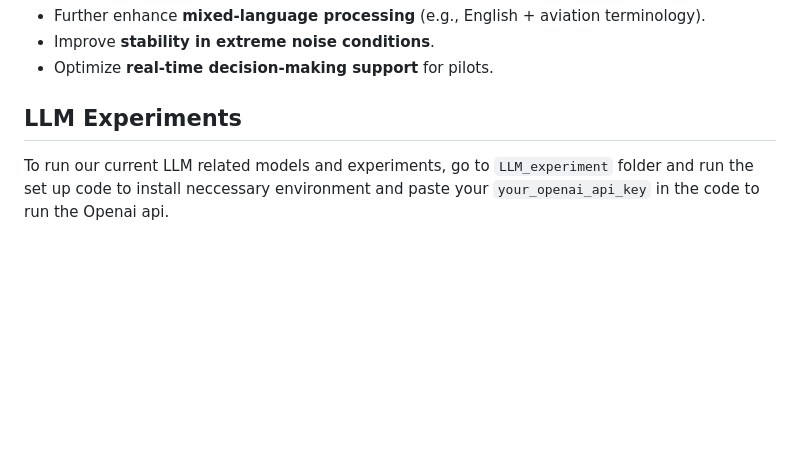
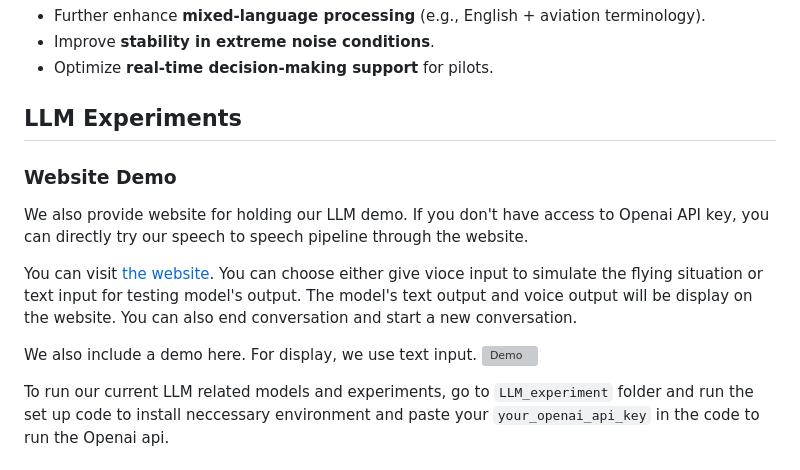
Before and after one commit to DPWXY/Avia, a Markdown page: README.md, the part around the change printed below. GitHub-like rendering; blank space fills up the shorter version; grey boxes are pictures that could not be loaded.

Commit message:
Update README for logo and LLM demo

````diff
--- a/README.md
+++ b/README.md
@@ -32,6 +37,17 @@ In **Sprint 2**, we focused on refining **prompt engineering** to enhance the vo
 
 
 ## LLM Experiments
+
+### Website Demo
+We also provide website for holding our LLM demo. If you don't have access to Openai API key, you can directly try our speech to speech pipeline through the website.
+
+You can visit [the website](https://huggingface.co/spaces/DPWXY15/Avia-demo).
+You can choose either give vioce input to simulate the flying situation or text input for testing model's output. The model's text output and voice output will be display on the website. You can also end conversation and start a new conversation.
+
+We also include a demo here. For display, we use text input.
+![Demo](./assets/demo.gif)
+
+
 To run our current LLM related models and experiments, go to `LLM_experiment` folder and run the set up code to install neccessary environment and paste your `your_openai_api_key` in the code to run the Openai api.
 ### Set up
 ```bash
````
Also changed, not shown: other parts of README.md (+7 -2 lines), assets/logo.jpeg (deleted), assets/logo.png (added), 1 other file.
